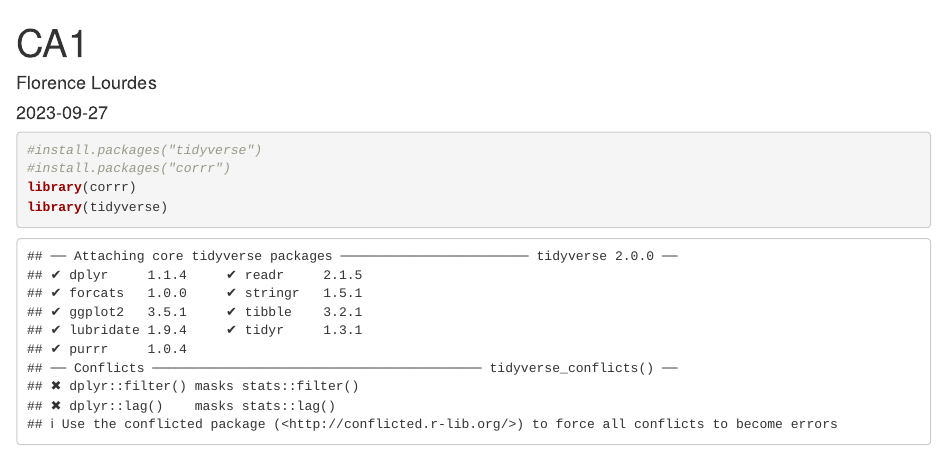
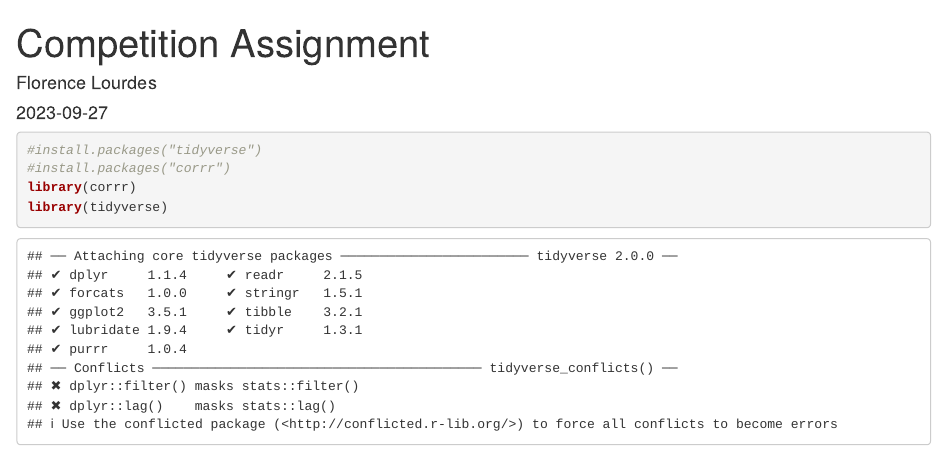
Before and after one commit to florencelourdes/MAT434, an R Markdown document (CA.Rmd): the page in a window 1100 px wide, from its top. Rendered offline with R 4.5, knitr and Pandoc, with nearby package versions; some code elsewhere in the file could not run offline.

Commit message:
Changed title

```diff
--- a/CA.Rmd
+++ b/CA.Rmd
@@ -1,5 +1,5 @@
 ---
-title: "CA1"
+title: "Competition Assignment"
 author: "Florence Lourdes"
 date: "2023-09-27"
 output: html_document
```
